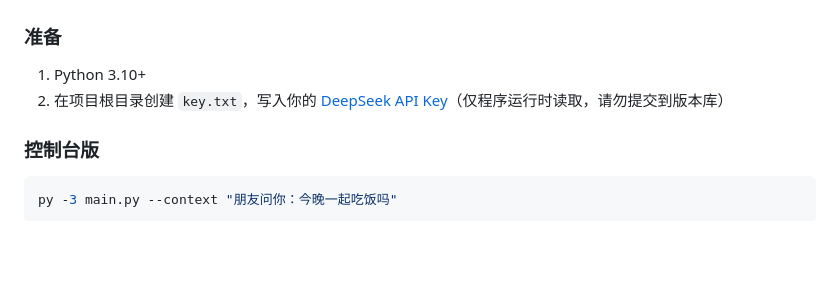
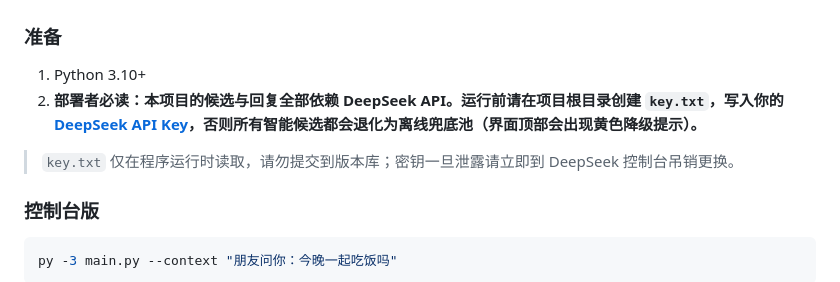
Before and after one commit to The-BJX/topk_keyboard, a Markdown page: README.md, the part around the change. GitHub-like rendering; blank space fills up the shorter version.

Commit message:
README 强调部署者需先提供 DeepSeek API Key

```diff
--- a/README.md
+++ b/README.md
@@ -17,7 +17,9 @@
 ### 准备
 
 1. Python 3.10+
-2. 在项目根目录创建 `key.txt`，写入你的 [DeepSeek API Key](https://platform.deepseek.com/)（仅程序运行时读取，请勿提交到版本库）
+2. **部署者必读：本项目的候选与回复全部依赖 DeepSeek API。运行前请在项目根目录创建 `key.txt`，写入你的 [DeepSeek API Key](https://platform.deepseek.com/)，否则所有智能候选都会退化为离线兜底池（界面顶部会出现黄色降级提示）。**
+
+> `key.txt` 仅在程序运行时读取，请勿提交到版本库；密钥一旦泄露请立即到 DeepSeek 控制台吊销更换。
 
 ### 控制台版
 
```
